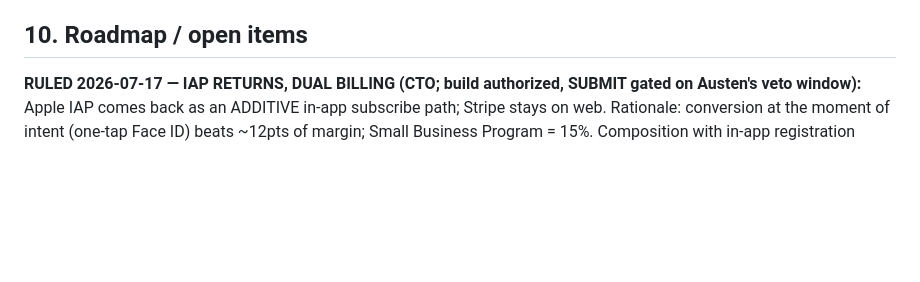
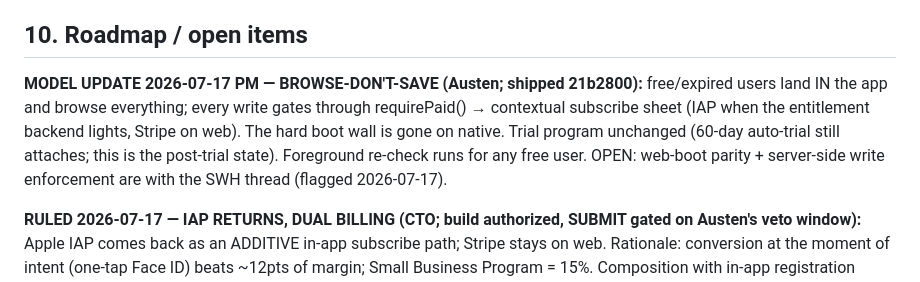
Before and after one commit to MyLola-Ai/swh-scorecard, a Markdown page: docs/MOBILE_APPS_CHARTER.md, the part around the change. Rendered like a GitHub page; blank space fills up the shorter version.

Commit message:
Charter: browse-don't-save model recorded
Co-Authored-By: Claude Fable 5 <noreply@anthropic.com>

```diff
--- a/docs/MOBILE_APPS_CHARTER.md
+++ b/docs/MOBILE_APPS_CHARTER.md
@@ -231,6 +231,13 @@ matching the CRM's system activity.
 
 ## 10. Roadmap / open items
 
+**MODEL UPDATE 2026-07-17 PM — BROWSE-DON'T-SAVE (Austen; shipped 21b2800):** free/expired
+users land IN the app and browse everything; every write gates through requirePaid() → contextual
+subscribe sheet (IAP when the entitlement backend lights, Stripe on web). The hard boot wall is
+gone on native. Trial program unchanged (60-day auto-trial still attaches; this is the post-trial
+state). Foreground re-check runs for any free user. OPEN: web-boot parity + server-side write
+enforcement are with the SWH thread (flagged 2026-07-17).
+
 **RULED 2026-07-17 — IAP RETURNS, DUAL BILLING (CTO; build authorized, SUBMIT gated on
 Austen's veto window):** Apple IAP comes back as an ADDITIVE in-app subscribe path; Stripe
 stays on web. Rationale: conversion at the moment of intent (one-tap Face ID) beats ~12pts of
```
